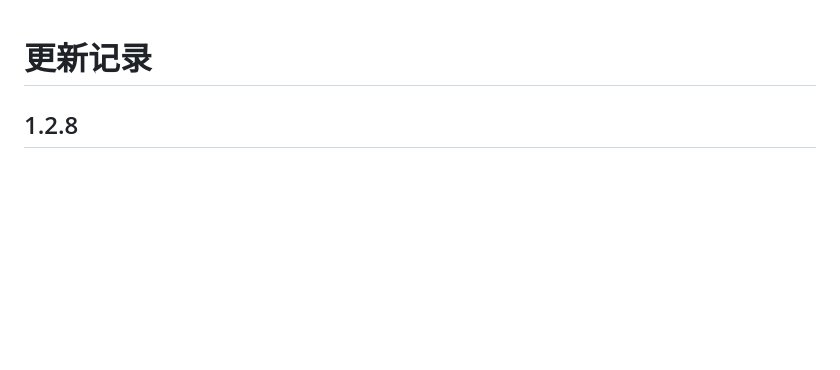
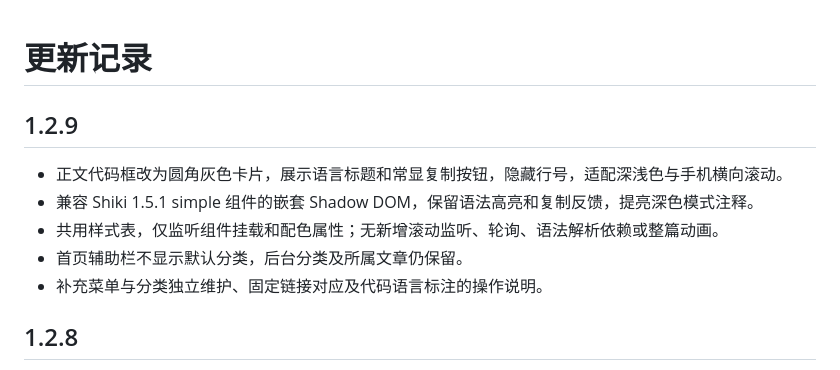
Before and after one commit to LaoFuX/theme-hao-diary, a Markdown page: CHANGELOG.md, the part around the change. Drawn GitHub-style; blank space fills up the shorter version.

```diff
--- a/CHANGELOG.md
+++ b/CHANGELOG.md
@@ -1,4 +1,12 @@
 # 更新记录
+
+## 1.2.9
+
+- 正文代码框改为圆角灰色卡片，展示语言标题和常显复制按钮，隐藏行号，适配深浅色与手机横向滚动。
+- 兼容 Shiki 1.5.1 simple 组件的嵌套 Shadow DOM，保留语法高亮和复制反馈，提亮深色模式注释。
+- 共用样式表，仅监听组件挂载和配色属性；无新增滚动监听、轮询、语法解析依赖或整篇动画。
+- 首页辅助栏不显示默认分类，后台分类及所属文章仍保留。
+- 补充菜单与分类独立维护、固定链接对应及代码语言标注的操作说明。
 
 ## 1.2.8
 
```
Also changed, not shown: README.md (+15 -8 lines), docs/RELEASE-v1.2.9.md (added, +9 -0 lines), docs/分类与代码框操作指南.md (added, +27 -0 lines), docs/screenshots/categories-updated-desktop.png (added), docs/screenshots/code-card-dark-desktop.png (added), 6 other files.
